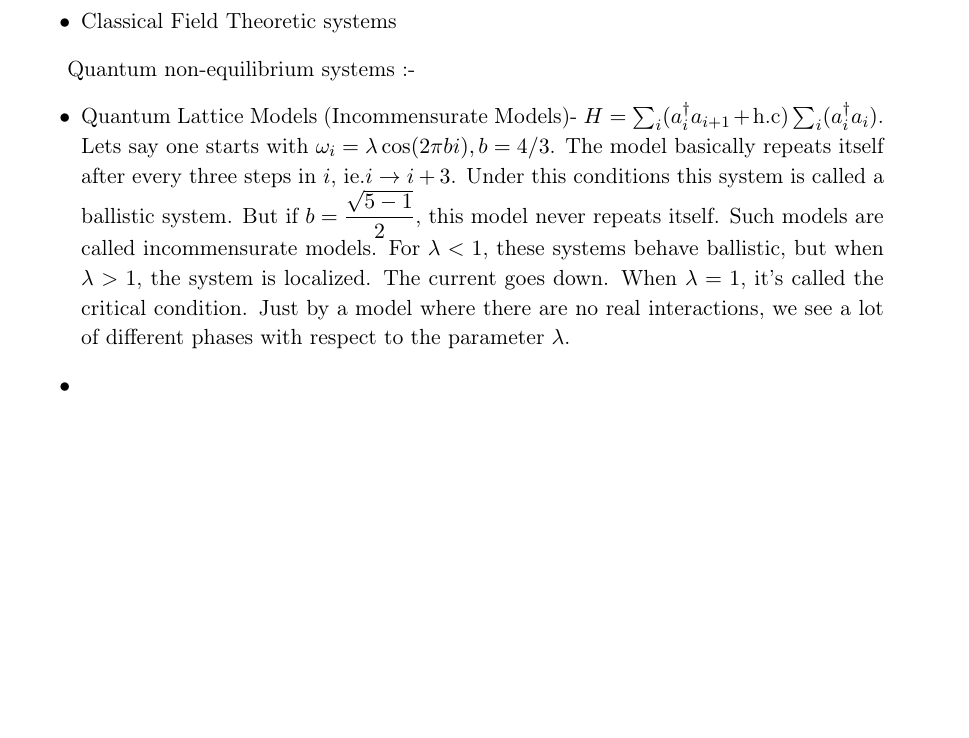
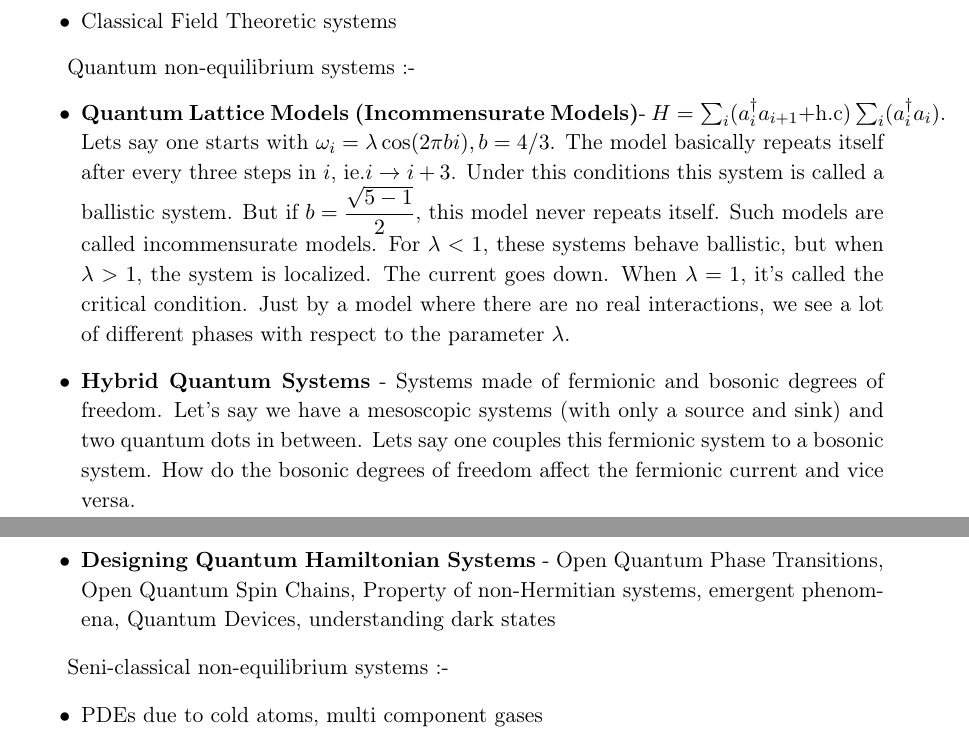
Before and after one commit to adivijaykumar/courses, a LaTeX document (seminars/manas/manas.tex): part of page 2 of 2 before the commit and two parts of pages 2 and 3 of 3 after it, the two joined at a grey line, cut so that both start at the same text, the shorter picture padded with empty space. The pictures show the PDF file seminars/manas/manas.pdf that the author committed with the source.

Commit message:
Took notes for Manas' session

```diff
--- a/seminars/manas/manas.tex
+++ b/seminars/manas/manas.tex
@@ -49,8 +49,14 @@ Classical non-equilibrium systems can be classifield as :-
 
 Quantum non-equilibrium systems :-
 \begin{itemize}
-	\item Quantum Lattice Models (Incommensurate Models)- $ H = \sum_i (a_i^\dagger a_{i+1} + \text{h.c}) \sum_i (a_i^\dagger a_{i}) $. Lets say one starts with $ \omega_i = \lambda \cos(2 \pi b i), b = 4/3 $. The model basically repeats itself after every three steps in $ i $, ie.$ i \rightarrow i + 3 $. Under this conditions this system is called a ballistic system. But if $ b = \dfrac{\sqrt{5 -1}}{2} $, this model never repeats itself. Such models are called incommensurate models. For $ \lambda < 1 $, these systems behave ballistic, but when $ \lambda > 1 $, the system is localized. The current goes down. When $ \lambda = 1 $, it's called the critical condition. Just by a model where there are no real interactions, we see a lot of different phases with respect to the parameter $ \lambda $.
-	\item
+	\item \textbf{Quantum Lattice Models (Incommensurate Models)}- $ H = \sum_i (a_i^\dagger a_{i+1} + \text{h.c}) \sum_i (a_i^\dagger a_{i}) $. Lets say one starts with $ \omega_i = \lambda \cos(2 \pi b i), b = 4/3 $. The model basically repeats itself after every three steps in $ i $, ie.$ i \rightarrow i + 3 $. Under this conditions this system is called a ballistic system. But if $ b = \dfrac{\sqrt{5 -1}}{2} $, this model never repeats itself. Such models are called incommensurate models. For $ \lambda < 1 $, these systems behave ballistic, but when $ \lambda > 1 $, the system is localized. The current goes down. When $ \lambda = 1 $, it's called the critical condition. Just by a model where there are no real interactions, we see a lot of different phases with respect to the parameter $ \lambda $.
+	\item \textbf{Hybrid Quantum Systems} - Systems made of fermionic and bosonic degrees of freedom. Let's say we have a mesoscopic systems (with only a source and sink) and two quantum dots in between. Lets say one couples this fermionic system to a bosonic system. How do the bosonic degrees of freedom affect the fermionic current and vice versa.
+	\item \textbf{Designing Quantum Hamiltonian Systems} - Open Quantum Phase Transitions, Open Quantum Spin Chains, Property of non-Hermitian systems, emergent phenomena, Quantum Devices, understanding dark states
+\end{itemize}
+
+Seni-classical non-equilibrium systems :-
+\begin{itemize}
+	\item PDEs due to cold atoms, multi component gases
 \end{itemize}
 
 
```
Also changed, not shown: seminars/manas/manas.pdf.
